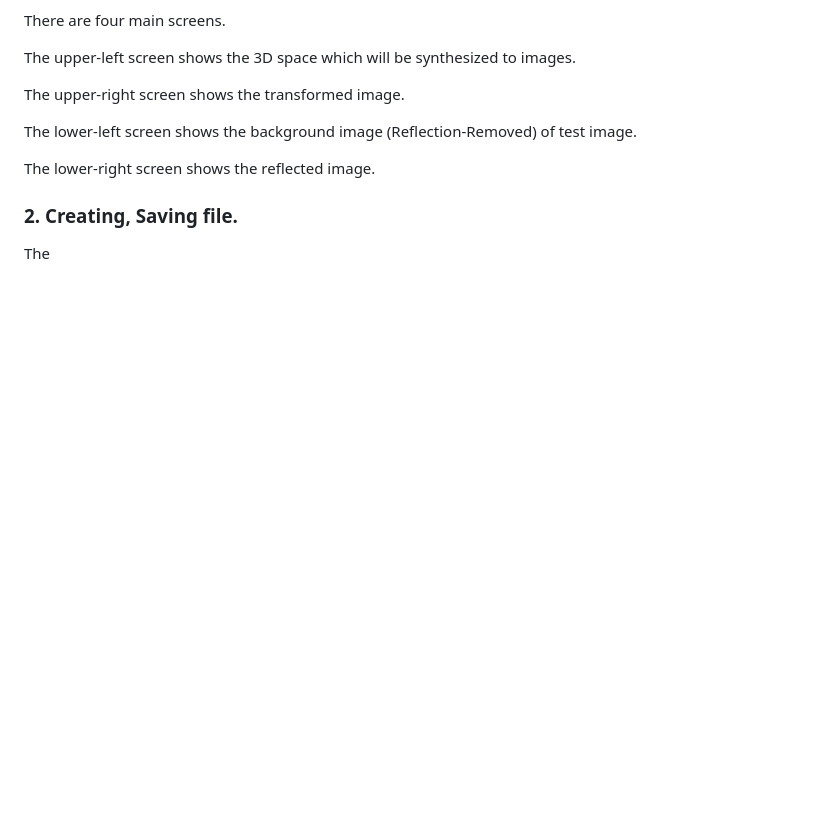
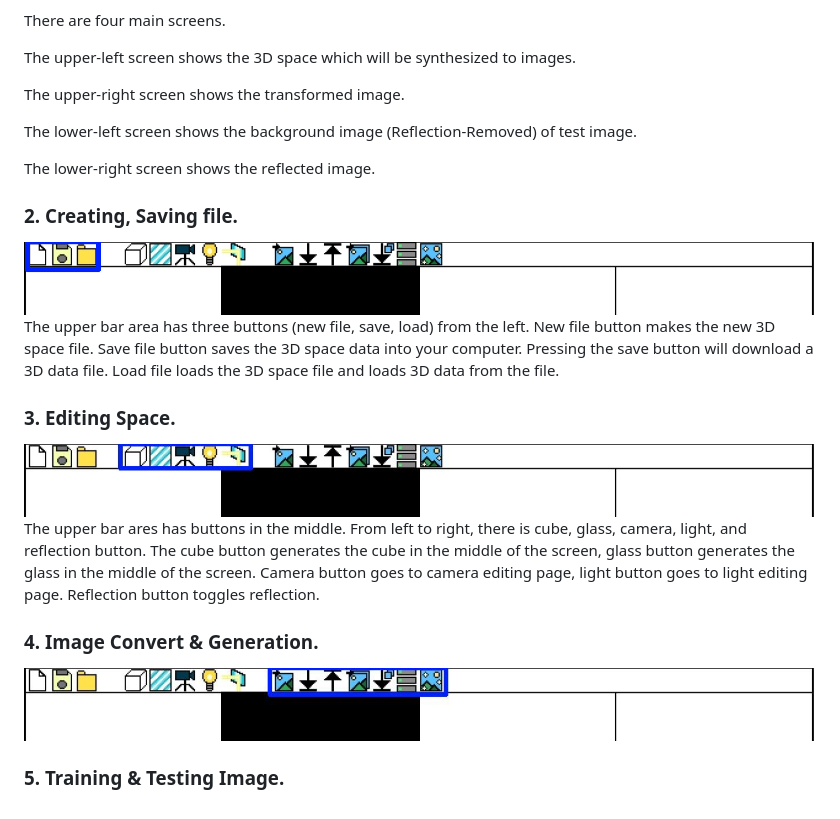
Before and after one commit to pupungeggang6/UIRP-JS, a Markdown page: README.md, the part around the change printed below. GitHub-like rendering; pictures changed too: Image/Button3D.jpg (added), Image/ButtonConvert.jpg (added), Image/ButtonFile.jpg (added); blank space fills up the shorter version.

```diff
--- a/README.md
+++ b/README.md
@@ -29,4 +29,18 @@ The lower-right screen shows the reflected image.
 
 ### 2. Creating, Saving file.
 
-The
+<img src="Image/ButtonFile.jpg" title="File"/>
+
+The upper bar area has three buttons (new file, save, load) from the left. New file button makes the new 3D space file. Save file button saves the 3D space data into your computer. Pressing the save button will download a 3D data file. Load file loads the 3D space file and loads 3D data from the file.
+
+### 3. Editing Space.
+
+<img src="Image/Button3D.jpg" title="File"/>
+
+The upper bar ares has buttons in the middle. From left to right, there is cube, glass, camera, light, and reflection button. The cube button generates the cube in the middle of the screen, glass button generates the glass in the middle of the screen. Camera button goes to camera editing page, light button goes to light editing page. Reflection button toggles reflection.
+
+### 4. Image Convert & Generation.
+
+<img src="Image/ButtonConvert.jpg" title="File"/>
+
+### 5. Training & Testing Image.
```
Also changed, not shown: other parts of README.md (+1 -1 lines).
